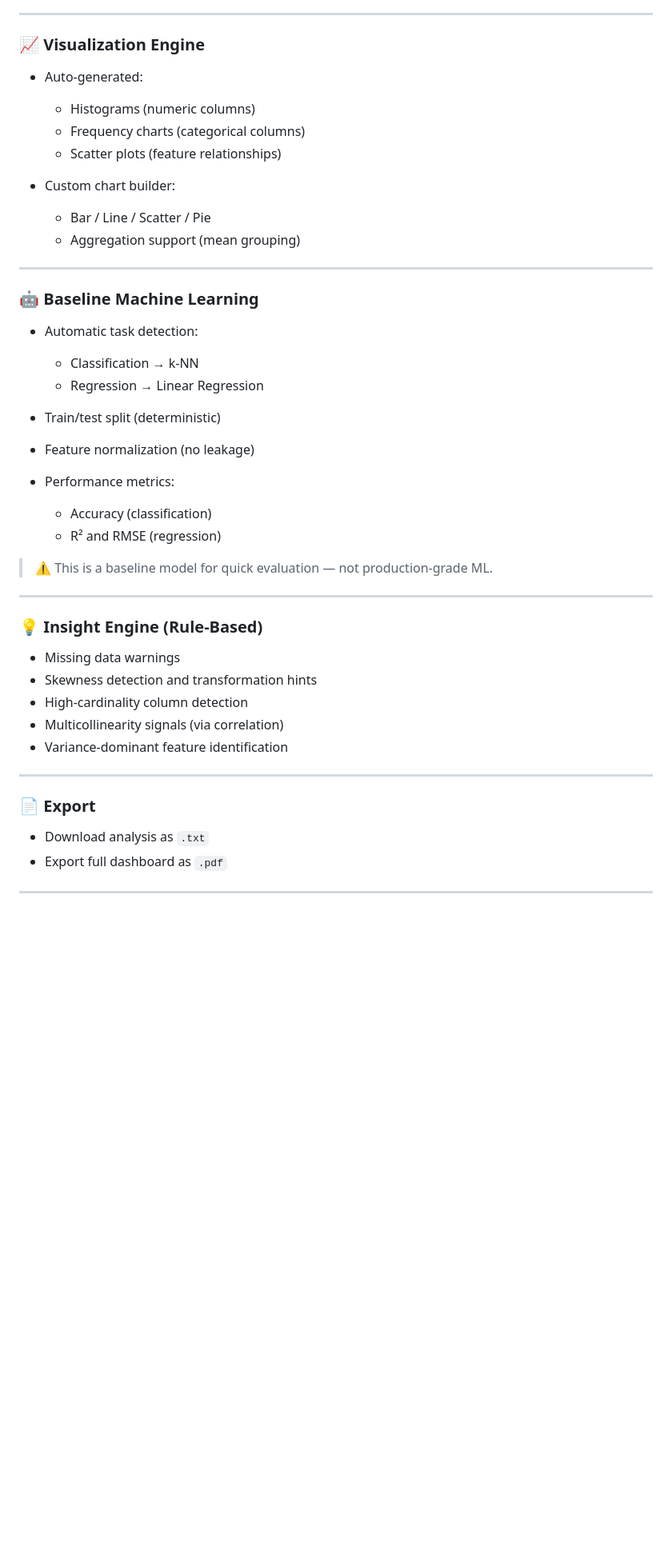
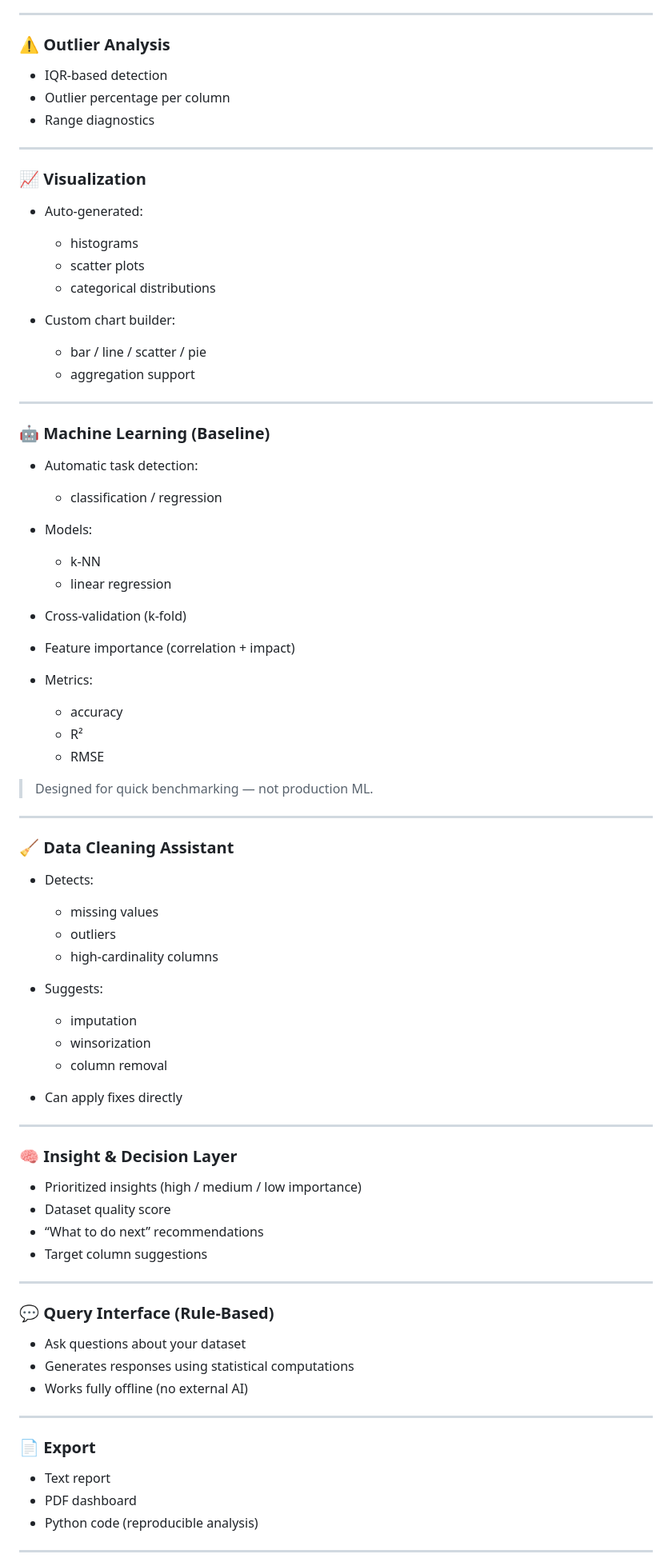
Before and after one commit to bhaskar21-7/datasense, a Markdown page: README.md, the part around one of its changes. Shown at 80% size. Drawn GitHub-style; blank space fills up the shorter version.

```diff
--- a/README.md
+++ b/README.md
@@ -74,51 +82,87 @@ It is designed for:
 
 ---
 
-### 📈 Visualization Engine
+### ⚠️ Outlier Analysis
+
+* IQR-based detection
+* Outlier percentage per column
+* Range diagnostics
+
+---
+
+### 📈 Visualization
 
 * Auto-generated:
 
-  * Histograms (numeric columns)
-  * Frequency charts (categorical columns)
-  * Scatter plots (feature relationships)
+  * histograms
+  * scatter plots
+  * categorical distributions
 * Custom chart builder:
 
-  * Bar / Line / Scatter / Pie
-  * Aggregation support (mean grouping)
+  * bar / line / scatter / pie
+  * aggregation support
 
 ---
 
-### 🤖 Baseline Machine Learning
+### 🤖 Machine Learning (Baseline)
 
 * Automatic task detection:
 
-  * Classification → k-NN
-  * Regression → Linear Regression
-* Train/test split (deterministic)
-* Feature normalization (no leakage)
-* Performance metrics:
+  * classification / regression
+* Models:
 
-  * Accuracy (classification)
-  * R² and RMSE (regression)
+  * k-NN
+  * linear regression
+* Cross-validation (k-fold)
+* Feature importance (correlation + impact)
+* Metrics:
 
-> ⚠️ This is a baseline model for quick evaluation — not production-grade ML.
+  * accuracy
+  * R²
+  * RMSE
+
+> Designed for quick benchmarking — not production ML.
 
 ---
 
-### 💡 Insight Engine (Rule-Based)
+### 🧹 Data Cleaning Assistant
 
-* Missing data warnings
-* Skewness detection and transformation hints
-* High-cardinality column detection
-* Multicollinearity signals (via correlation)
-* Variance-dominant feature identification
+* Detects:
+
+  * missing values
+  * outliers
+  * high-cardinality columns
+* Suggests:
+
+  * imputation
+  * winsorization
+  * column removal
+* Can apply fixes directly
+
+---
+
+### 🧠 Insight & Decision Layer
+
+* Prioritized insights (high / medium / low importance)
+* Dataset quality score
+* “What to do next” recommendations
+* Target column suggestions
+
+---
+
+### 💬 Query Interface (Rule-Based)
+
+* Ask questions about your dataset
+* Generates responses using statistical computations
+* Works fully offline (no external AI)
 
 ---
 
 ### 📄 Export
 
-* Download analysis as `.txt`
-* Export full dashboard as `.pdf`
+* Text report
+* PDF dashboard
+* Python code (reproducible analysis)
 
 ---
 
```
Also changed, not shown: other parts of README.md (+77 -65 lines).
